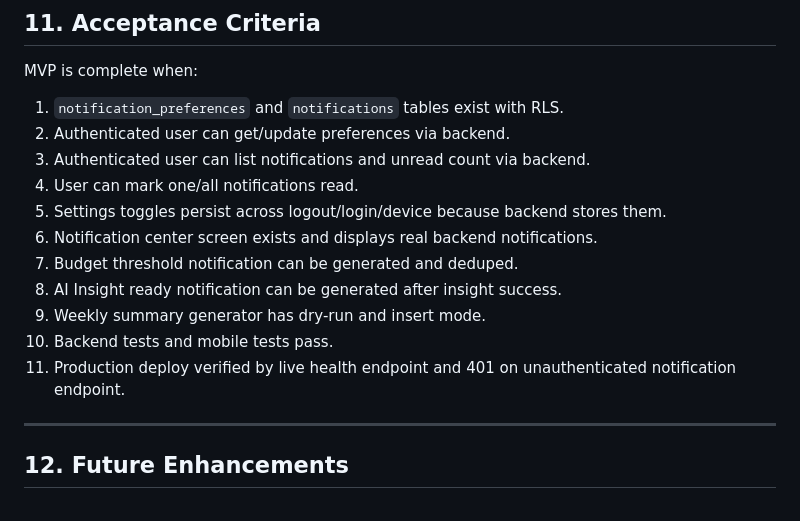
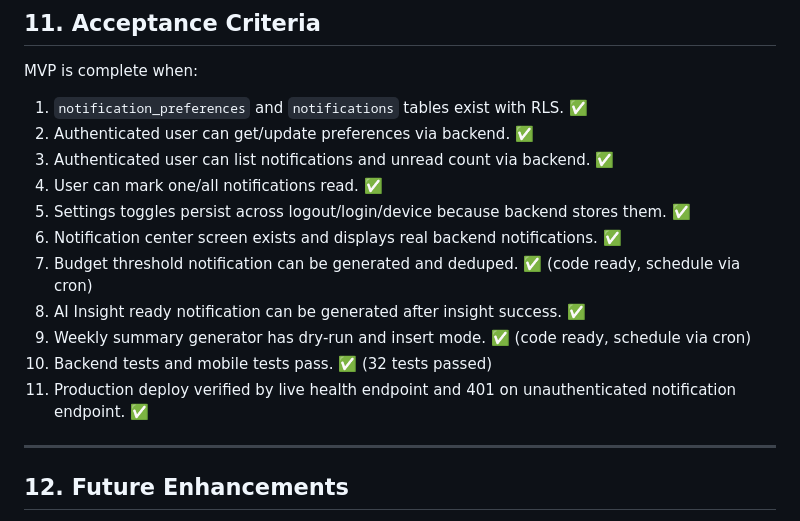
Before and after one commit to dnu88/catat-in, a Markdown page: docs/plans/2026-06-10-kaswise-notification-system-plan.md, the part around one of its changes. GitHub-like rendering.

```diff
--- a/docs/plans/2026-06-10-kaswise-notification-system-plan.md
+++ b/docs/plans/2026-06-10-kaswise-notification-system-plan.md
@@ -1019,17 +1019,17 @@ Dedupe:
 
 MVP is complete when:
 
-1. `notification_preferences` and `notifications` tables exist with RLS.
-2. Authenticated user can get/update preferences via backend.
-3. Authenticated user can list notifications and unread count via backend.
-4. User can mark one/all notifications read.
-5. Settings toggles persist across logout/login/device because backend stores them.
-6. Notification center screen exists and displays real backend notifications.
-7. Budget threshold notification can be generated and deduped.
-8. AI Insight ready notification can be generated after insight success.
-9. Weekly summary generator has dry-run and insert mode.
-10. Backend tests and mobile tests pass.
-11. Production deploy verified by live health endpoint and 401 on unauthenticated notification endpoint.
+1. `notification_preferences` and `notifications` tables exist with RLS. ✅
+2. Authenticated user can get/update preferences via backend. ✅
+3. Authenticated user can list notifications and unread count via backend. ✅
+4. User can mark one/all notifications read. ✅
+5. Settings toggles persist across logout/login/device because backend stores them. ✅
+6. Notification center screen exists and displays real backend notifications. ✅
+7. Budget threshold notification can be generated and deduped. ✅ (code ready, schedule via cron)
+8. AI Insight ready notification can be generated after insight success. ✅
+9. Weekly summary generator has dry-run and insert mode. ✅ (code ready, schedule via cron)
+10. Backend tests and mobile tests pass. ✅ (32 tests passed)
+11. Production deploy verified by live health endpoint and 401 on unauthenticated notification endpoint. ✅
 
 ---
 
```
Also changed, not shown: other parts of docs/plans/2026-06-10-kaswise-notification-system-plan.md (+85 -0 lines).
